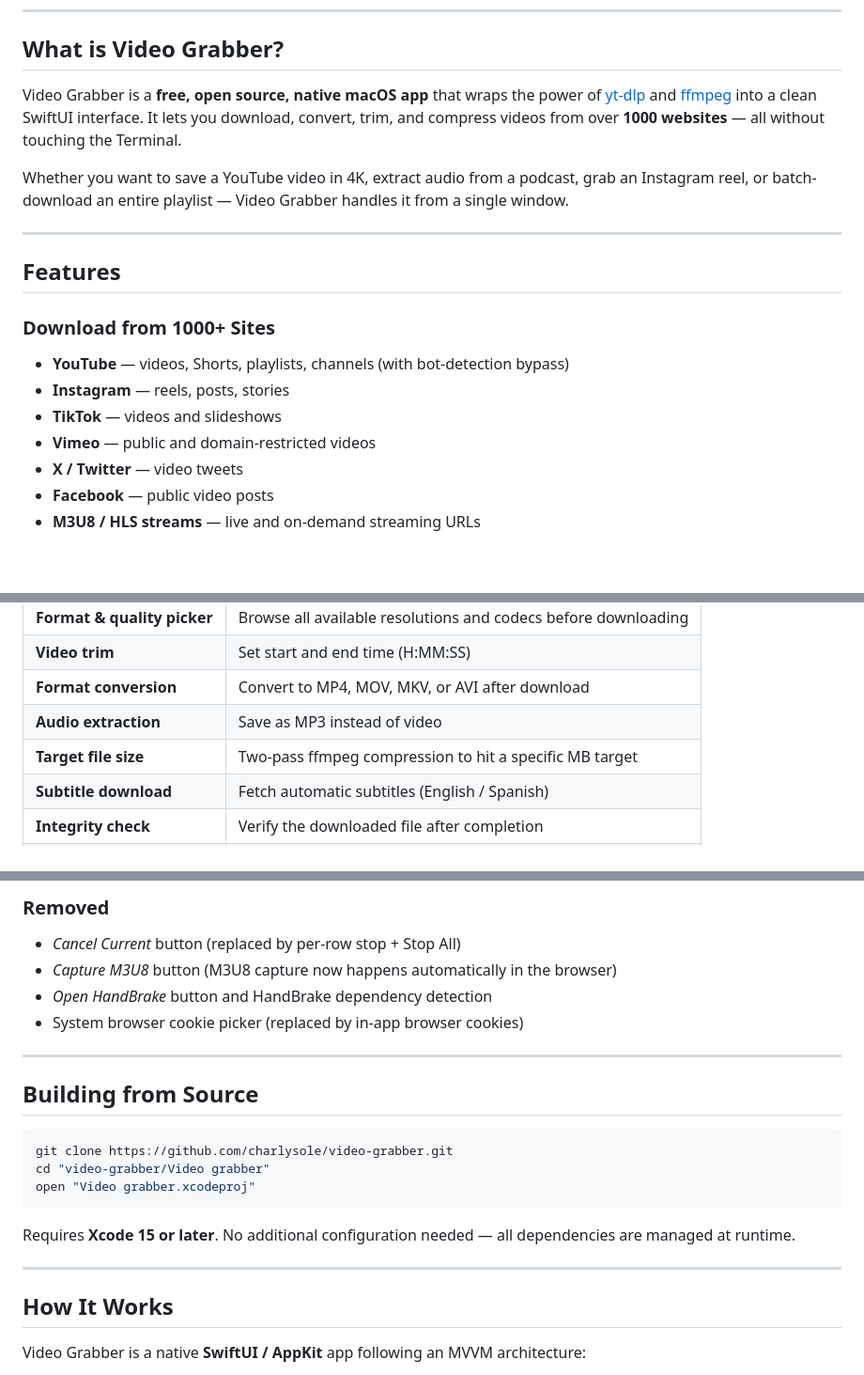
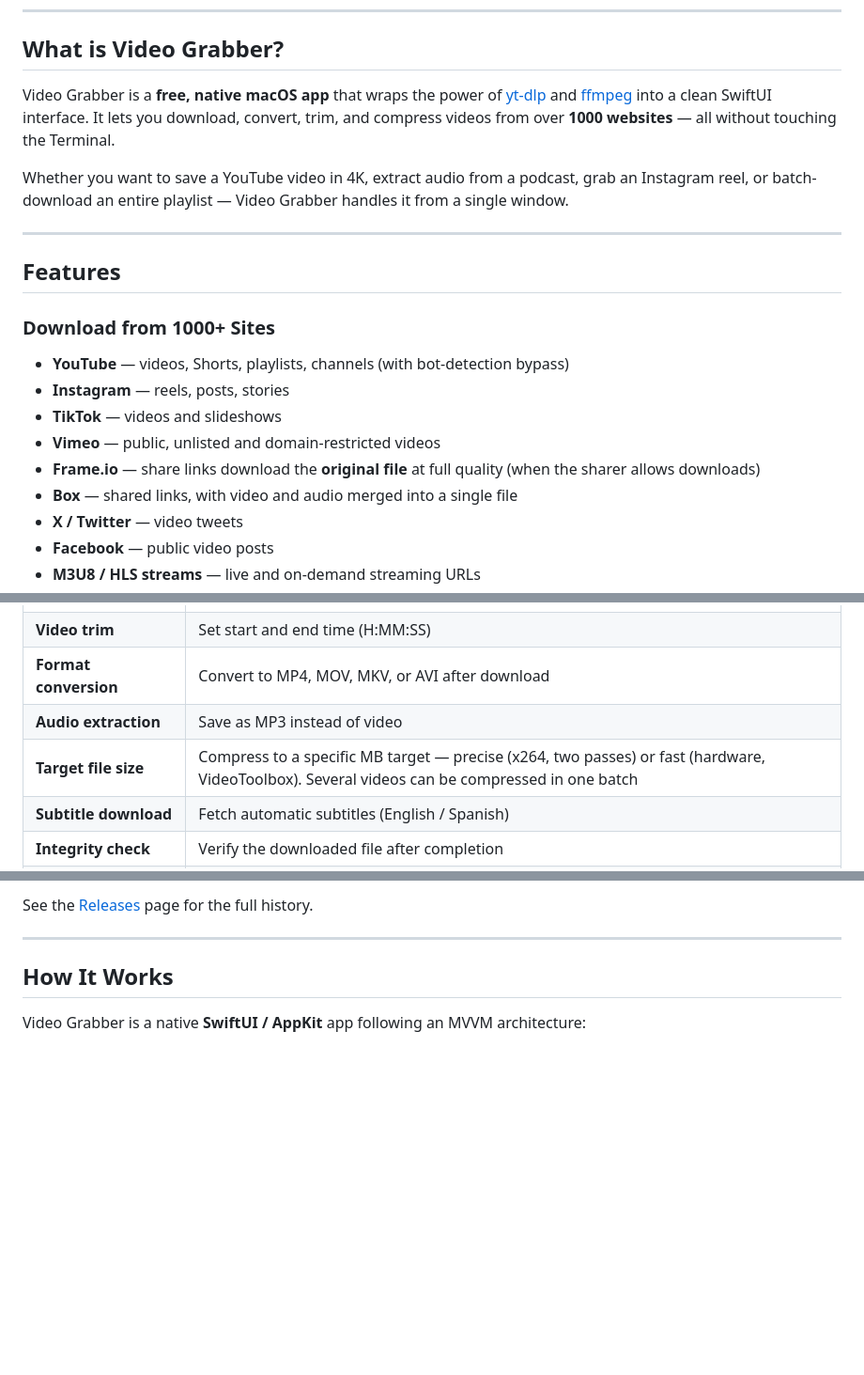
Before and after one commit to charlysole/video-grabber, a Markdown page: README.md, 3 parts joined by grey strips. Shown at 94% size. GitHub-like rendering; blank space fills up the shorter version.

````diff
--- a/README.md
+++ b/README.md
@@ -21,7 +20,7 @@ Requires **macOS 13 Ventura or later** · Apple Silicon & Intel supported
 
 ## What is Video Grabber?
 
-Video Grabber is a **free, open source, native macOS app** that wraps the power of [yt-dlp](https://github.com/yt-dlp/yt-dlp) and [ffmpeg](https://ffmpeg.org) into a clean SwiftUI interface. It lets you download, convert, trim, and compress videos from over **1000 websites** — all without touching the Terminal.
+Video Grabber is a **free, native macOS app** that wraps the power of [yt-dlp](https://github.com/yt-dlp/yt-dlp) and [ffmpeg](https://ffmpeg.org) into a clean SwiftUI interface. It lets you download, convert, trim, and compress videos from over **1000 websites** — all without touching the Terminal.
 
 Whether you want to save a YouTube video in 4K, extract audio from a podcast, grab an Instagram reel, or batch-download an entire playlist — Video Grabber handles it from a single window.
 
@@ -33,7 +32,9 @@ Whether you want to save a YouTube video in 4K, extract audio from a podcast, gr
 - **YouTube** — videos, Shorts, playlists, channels (with bot-detection bypass)
 - **Instagram** — reels, posts, stories
 - **TikTok** — videos and slideshows
-- **Vimeo** — public and domain-restricted videos
+- **Vimeo** — public, unlisted and domain-restricted videos
+- **Frame.io** — share links download the **original file** at full quality (when the sharer allows downloads)
+- **Box** — shared links, with video and audio merged into a single file
 - **X / Twitter** — video tweets
 - **Facebook** — public video posts
 - **M3U8 / HLS streams** — live and on-demand streaming URLs
@@ -60,7 +61,7 @@ Whether you want to save a YouTube video in 4K, extract audio from a podcast, gr
 | **Video trim** | Set start and end time (H:MM:SS) |
 | **Format conversion** | Convert to MP4, MOV, MKV, or AVI after download |
 | **Audio extraction** | Save as MP3 instead of video |
-| **Target file size** | Two-pass ffmpeg compression to hit a specific MB target |
+| **Target file size** | Compress to a specific MB target — precise (x264, two passes) or fast (hardware, VideoToolbox). Several videos can be compressed in one batch |
 | **Subtitle download** | Fetch automatic subtitles (English / Spanish) |
 | **Integrity check** | Verify the downloaded file after completion |
 | **Playlist entry picker** | Select specific videos from a playlist |
@@ -142,20 +133,4 @@ Errors are now classified more precisely:
-### Removed
-- *Cancel Current* button (replaced by per-row stop + Stop All)
-- *Capture M3U8* button (M3U8 capture now happens automatically in the browser)
-- *Open HandBrake* button and HandBrake dependency detection
-- System browser cookie picker (replaced by in-app browser cookies)
-
----
-
-## Building from Source
-
-```bash
-git clone https://github.com/charlysole/video-grabber.git
-cd "video-grabber/Video grabber"
-open "Video grabber.xcodeproj"
-```
-
-Requires **Xcode 15 or later**. No additional configuration needed — all dependencies are managed at runtime.
+See the [Releases](../../releases) page for the full history.
 
 ---
 
````
Also changed, not shown: other parts of README.md (+15 -32 lines).
